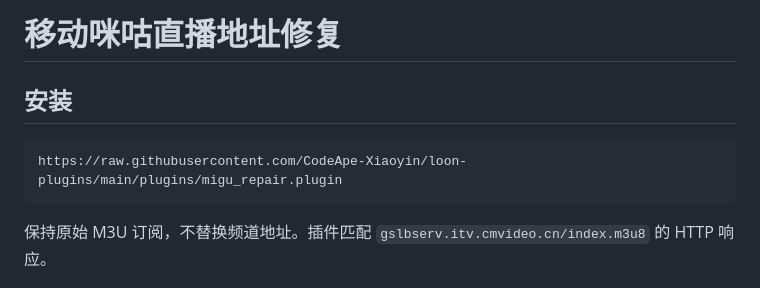
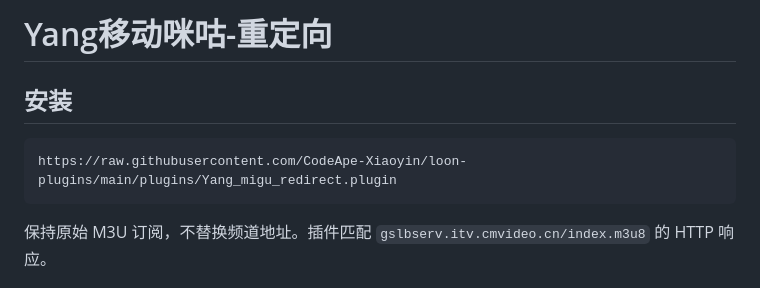
Before and after one commit to CodeApe-Xiaoyin/loon-plugins, a Markdown page: docs/Yang_migu_redirect.md, the part around the change. Drawn GitHub-style.

````diff
--- a/docs/migu.md
+++ b/docs/Yang_migu_redirect.md
@@ -1,9 +1,9 @@
-# 移动咪咕直播地址修复
+# Yang移动咪咕-重定向
 
 ## 安装
 
 ```text
-https://raw.githubusercontent.com/CodeApe-Xiaoyin/loon-plugins/main/plugins/migu_repair.plugin
+https://raw.githubusercontent.com/CodeApe-Xiaoyin/loon-plugins/main/plugins/Yang_migu_redirect.plugin
 ```
 
 保持原始 M3U 订阅，不替换频道地址。插件匹配 `gslbserv.itv.cmvideo.cn/index.m3u8` 的 HTTP 响应。
````
Also changed, not shown: CHANGELOG.md (+3 -3 lines), README.md (+3 -2 lines), icons/migu.jpg (added), 4 other files.
